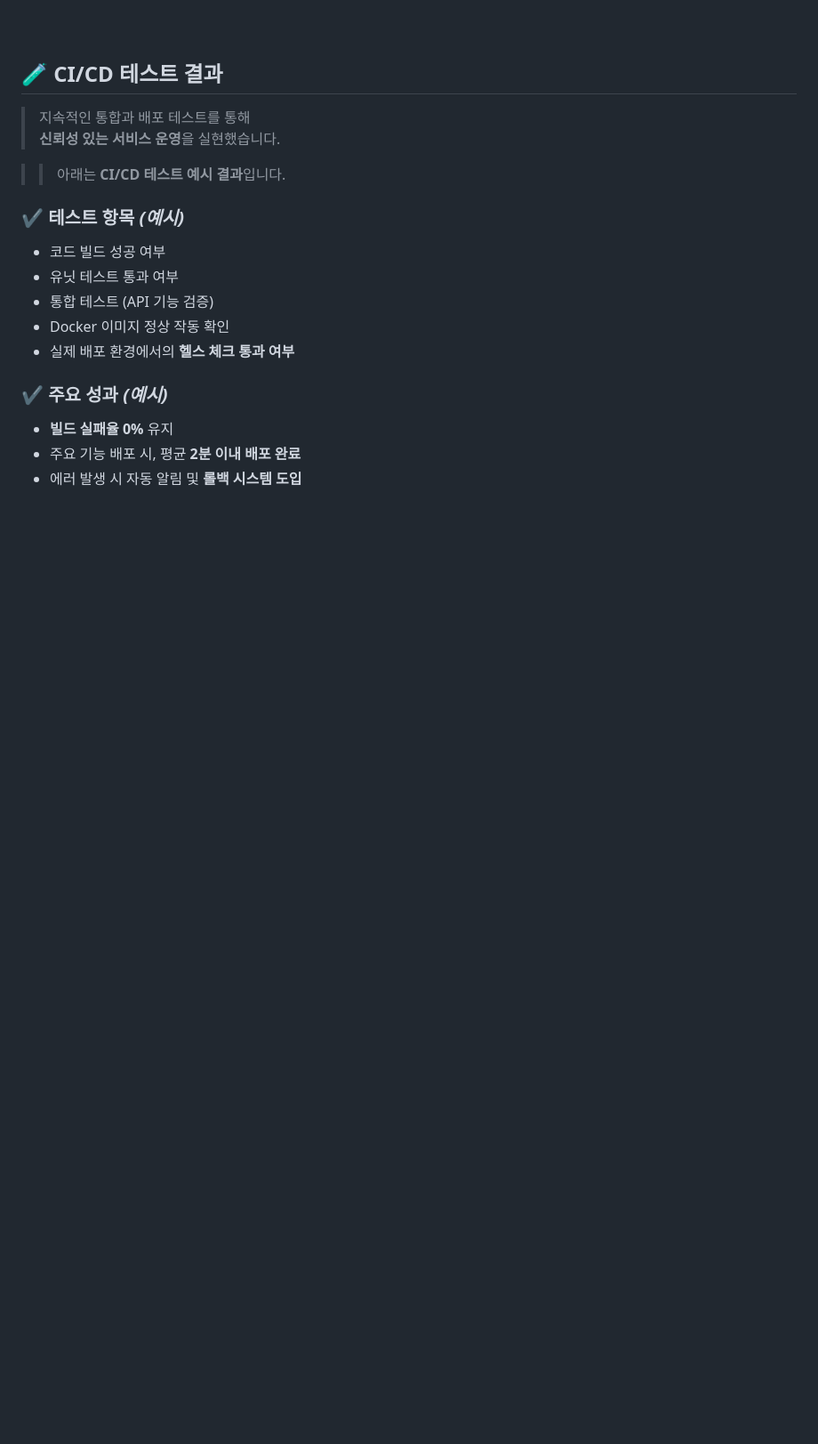
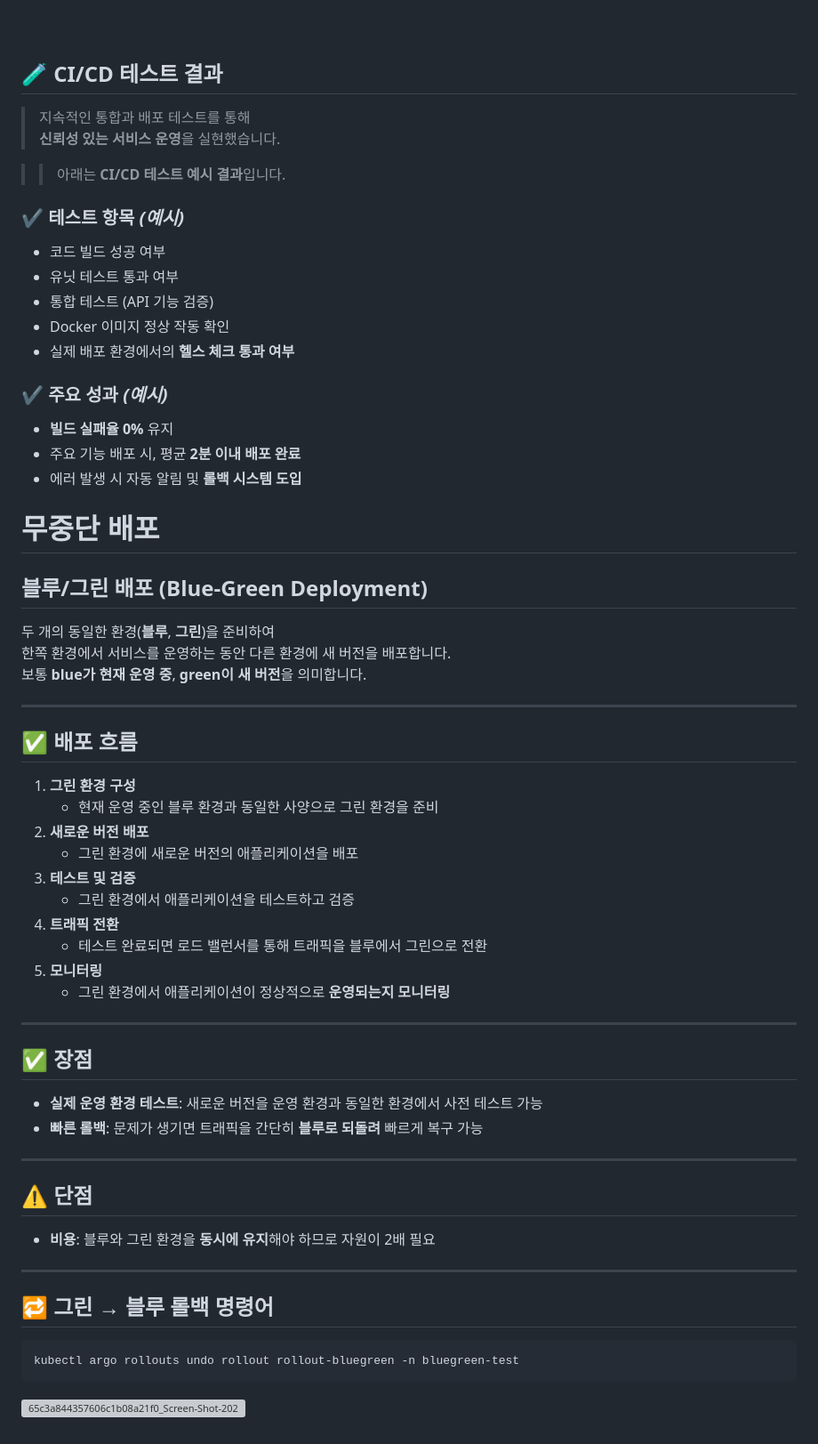
Before and after one commit to beyond-sw-camp/be13-4th-3team, a Markdown page: README.md, the part around the change. Shown at 89% size. Rendered like a GitHub page; blank space fills up the shorter version; grey boxes are pictures that could not be loaded.

````diff
--- a/README.md
+++ b/README.md
@@ -271,3 +271,49 @@ frontend jenkins파일
 - **빌드 실패율 0%** 유지
 - 주요 기능 배포 시, 평균 **2분 이내 배포 완료**
 - 에러 발생 시 자동 알림 및 **롤백 시스템 도입**
+
+
+# 무중단 배포
+## 블루/그린 배포 (Blue-Green Deployment)
+
+두 개의 동일한 환경(**블루**, **그린**)을 준비하여
+한쪽 환경에서 서비스를 운영하는 동안 다른 환경에 새 버전을 배포합니다.
+보통 **blue가 현재 운영 중**, **green이 새 버전**을 의미합니다.
+
+---
+
+## ✅ 배포 흐름
+
+1. **그린 환경 구성**
+   - 현재 운영 중인 블루 환경과 동일한 사양으로 그린 환경을 준비
+2. **새로운 버전 배포**
+   - 그린 환경에 새로운 버전의 애플리케이션을 배포
+3. **테스트 및 검증**
+   - 그린 환경에서 애플리케이션을 테스트하고 검증
+4. **트래픽 전환**
+   - 테스트 완료되면 로드 밸런서를 통해 트래픽을 블루에서 그린으로 전환
+5. **모니터링**
+   - 그린 환경에서 애플리케이션이 정상적으로 **운영되는지 모니터링**
+
+---
+
+## ✅ 장점
+
+- **실제 운영 환경 테스트**: 새로운 버전을 운영 환경과 동일한 환경에서 사전 테스트 가능
+- **빠른 롤백**: 문제가 생기면 트래픽을 간단히 **블루로 되돌려** 빠르게 복구 가능
+
+---
+
+## ⚠️ 단점
+
+- **비용**: 블루와 그린 환경을 **동시에 유지**해야 하므로 자원이 2배 필요
+
+---
+
+## 🔁 그린 → 블루 롤백 명령어
+
+```bash
+kubectl argo rollouts undo rollout rollout-bluegreen -n bluegreen-test
+```
+
+![65c3a844357606c1b08a21f0_Screen-Shot-2021-03-19-at-2 34 46-PM](https://github.com/user-attachments/assets/0ef46c75-a9de-418a-abdf-770a1e03285b)
````
